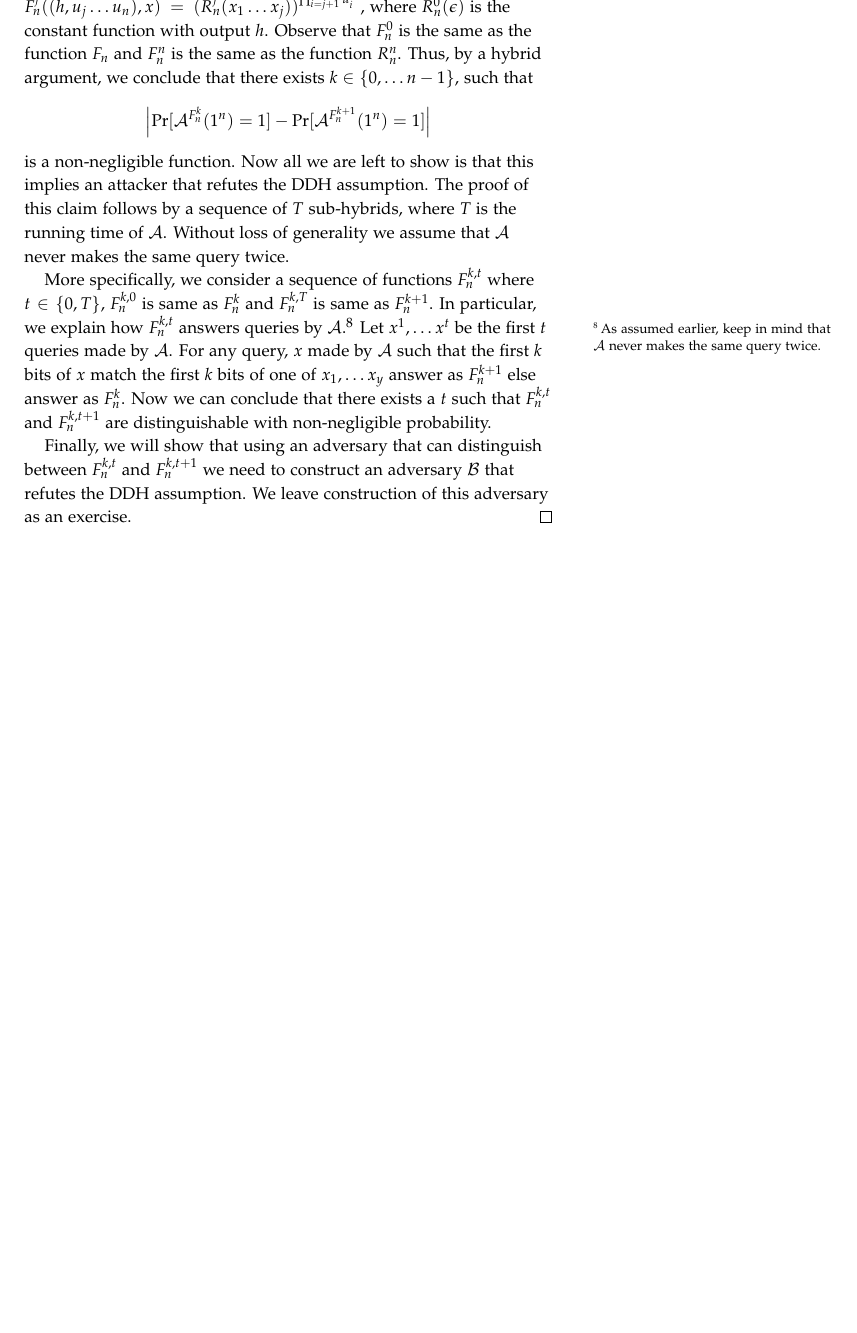
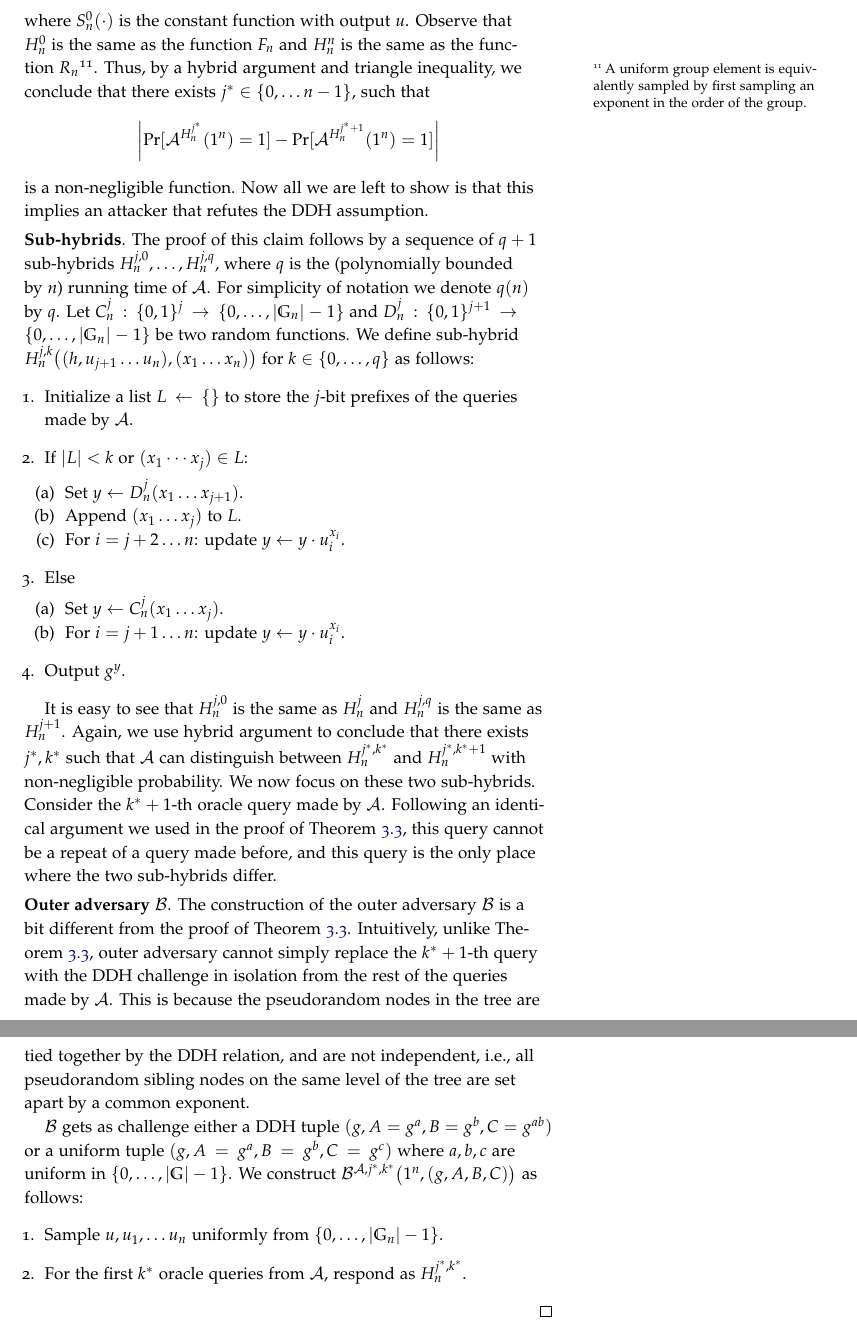
Before and after one commit to sanjamg/276-F24-Notes, a LaTeX book (notes-F24.tex, which reads lec05-F24.tex): part of page 40 of 57 before the commit and two parts of pages 40 and 41 of 57 after it, the two joined at a grey line, cut at the place of the change, the shorter picture padded with empty space. Compiled offline with pdfLaTeX.

Commit message:
Almost done

```diff
--- a/lec05-F24.tex
+++ b/lec05-F24.tex
@@ -154,3 +153,0 @@ Next, we will prove that the function $F_n$ is a pseudo-random function or that
-    For any $j \in \{0,\ldots n\}$, let $F^j_n((h,u_{j}\ldots u_n),x) = (R_n^j(x_1\ldots x_j))^{\prod_{i=j+1}^n u_i^{x_i}}$, where $R_n^0(\epsilon)$ is the constant function with output $h$. Observe that $F_n^0$ is the same as the function $F_n$ and $F_n^n$ is the same as the function $R_n^n$. Thus, by a hybrid argument, we conclude that there exists $k \in \{0,\ldots n-1\}$, such that
-    \[\left|\Pr[\mathcal{A}^{F_n^k}(1^n) =1] -  \Pr[\mathcal{A}^{F_n^{k+1}}(1^n) =1]\right|\]
-    is a non-negligible function. Now all we are left to show is that this implies an attacker that refutes the DDH assumption. The proof of this claim follows by a sequence of $T$ sub-hybrids, where $T$ is the running time of $\mathcal{A}$. Without loss of generality we assume that $\mathcal{A}$ never makes the same query twice.
@@ -157,2 +161 @@ Next, we will prove that the function $F_n$ is a pseudo-random function or that
 
-    More specifically, we consider a sequence of functions $F_n^{k,t}$ where $t \in \{0,T\}$, $F_n^{k,0}$ is same as $F_n^{k}$ and $F_n^{k,T}$ is same as $F_n^{k+1}$. In particular, we explain how $F_n^{k,t}$ answers queries by $\mathcal{A}$.\footnote{As assumed earlier, keep in mind that $\mathcal{A}$ never makes the same query twice.} Let $x^1, \ldots x^t$ be the first $t$ queries made by $\mathcal{A}$. For any query, $x$ made by $\mathcal{A}$ such that the first $k$ bits of $x$ match the first $k$ bits of one of $x_1, \ldots x_y$ answer as $F_n^{k+1}$ else answer as $F_n^{k}$. Now we can conclude that there exists a $t$ such that $F_n^{k,t}$ and $F_n^{k,t+1}$ are distinguishable with non-negligible probability.
@@ -159,5 +166,38 @@ Next, we will prove that the function $F_n$ is a pseudo-random function or that
+    where $S_n^0(\cdot)$ is the constant function with output $u$. Observe that $H_n^0$ is the same as the function $F_n$ and $H_n^n$ is the same as the function $R_n$\footnote{A uniform group element is equivalently sampled by first sampling an exponent in the order of the group.}. Thus, by a hybrid argument and triangle inequality, we conclude that there exists $j^* \in \{0,\ldots n-1\}$, such that
+    \[\left|\Pr[\mathcal{A}^{H_n^{j^*}}(1^n) =1] -  \Pr[\mathcal{A}^{H_n^{j^*+1}}(1^n) =1]\right|\]
+    is a non-negligible function. Now all we are left to show is that this implies an attacker that refutes the DDH assumption.\smallskip
 
-    Finally, we will show that using an adversary that can distinguish between $F_n^{k,t}$ and $F_n^{k,t+1}$ we need to construct an adversary $\mathcal{B}$ that refutes the DDH assumption. We leave construction of this adversary as an exercise.
+    \noindent \textbf{Sub-hybrids}. The proof of this claim follows by a sequence of $q+1$ sub-hybrids $H_n^{j, 0}, \dots, H_n^{j, q}$, where $q$ is the (polynomially bounded by $n$) running time of $\mathcal{A}$. For simplicity of notation we denote $q(n)$ by $q$. Let $C_n^j: \{0, 1\}^j \to \{0, \dots, |\mathbb{G}_n|-1\}$ and $D_n^j: \{0, 1\}^{j+1} \to \{0, \dots, |\mathbb{G}_n|-1\}$ be two random functions. We define sub-hybrid $H_n^{j, k}\big((h,u_{j+1}\ldots u_n),(x_1\dots x_n)\big)$ for $k \in \{0, \dots, q\}$ as follows:
+    \begin{enumerate}
+        \item Initialize a list $L \gets \{\}$ to store the $j$-bit prefixes of the queries made by $\mathcal{A}$.
+        \item If $|L|<k$ or $(x_1\cdots x_j) \in L$:
+              \begin{enumerate}[noitemsep,nolistsep]
+                  \item Set $y \gets D^j_n(x_1\dots x_{j+1})$.
+                  \item Append $(x_1\dots x_j)$ to $L$.
+                  \item For $i = j+2 \dots n$: update $y \gets y \cdot u_i^{x_i}$.
+              \end{enumerate}
+        \item Else
+              \begin{enumerate}[noitemsep,nolistsep]
+                  \item Set $y \gets C^j_n(x_1\dots x_j)$.
+                  \item For $i = j+1 \dots n$: update $y \gets y \cdot u_i^{x_i}$.
+              \end{enumerate}
+        \item Output $g^y$.
+    \end{enumerate}
+
+    It is easy to see that $H_n^{j, 0}$ is the same as $H_n^j$ and $H_n^{j, q}$ is the same as $H_n^{j+1}$.
+    Again, we use hybrid argument to conclude that there exists $j^*, k^*$ such that $\mathcal{A}$ can distinguish between $H_n^{j^*, k^*}$ and $H_n^{j^*, k^*+1}$ with non-negligible probability. We now focus on these two sub-hybrids. Consider the $k^*+1$-th oracle query made by $\mathcal{A}$. Following an identical argument we used in the proof of Theorem~\ref{theorem:ggm}, this query cannot be a repeat of a query made before, and this query is the only place where the two sub-hybrids differ.\smallskip
+
+    \noindent \textbf{Outer adversary $\mathcal{B}$}. The construction of the outer adversary $\mathcal{B}$ is a bit different from the proof of Theorem~\ref{theorem:ggm}. Intuitively, unlike Theorem~\ref{theorem:ggm}, outer adversary cannot simply replace the $k^*+1$-th query with the DDH challenge in isolation from the rest of the queries made by $\mathcal{A}$. This is because the pseudorandom nodes in the tree are tied together by the DDH relation, and are not independent, i.e., all pseudorandom sibling nodes on the same level of the tree are set apart by a common exponent.
+
+    $\mathcal{B}$ gets as challenge either a DDH tuple $(g, A=g^a, B=g^b, C=g^{ab})$ or a uniform tuple $(g, A=g^a, B=g^b, C=g^c)$ where $a, b, c$ are uniform in $\{0, \dots, |\mathbb{G}|-1\}$. We construct $\mathcal{B}^{\mathcal{A}, j^*, k^*}\big(1^n, (g, A, B, C)\big)$ as follows:
+    \begin{enumerate}
+        \item Sample $u, u_1, \ldots u_n$ uniformly from $\{0, \dots, |\mathbb{G}_n|-1\}$.
+        \item For the first $k^*$ oracle queries from $\mathcal{A}$, respond as $H_n^{j^*, k^*}$.
+    \end{enumerate}
+
+    %Without loss of generality we assume that $\mathcal{A}$ never makes the same query twice.
+    %More specifically, we consider a sequence of functions $F_n^{k,t}$ where $t \in \{0,T\}$, $F_n^{k,0}$ is same as $F_n^{k}$ and $F_n^{k,T}$ is same as $F_n^{k+1}$. In particular, we explain how $F_n^{k,t}$ answers queries by $\mathcal{A}$.\footnote{As assumed earlier, keep in mind that $\mathcal{A}$ never makes the same query twice.} Let $x^1, \ldots x^t$ be the first $t$ queries made by $\mathcal{A}$. For any query, $x$ made by $\mathcal{A}$ such that the first $k$ bits of $x$ match the first $k$ bits of one of $x_1, \ldots x_y$ answer as $F_n^{k+1}$ else answer as $F_n^{k}$. Now we can conclude that there exists a $t$ such that $F_n^{k,t}$ and $F_n^{k,t+1}$ are distinguishable with non-negligible probability.
+    %Finally, we will show that using an adversary that can distinguish between $F_n^{k,t}$ and $F_n^{k,t+1}$ we need to construct an adversary $\mathcal{B}$ that refutes the DDH assumption. We leave construction of this adversary as an exercise.
 \end{proof}
 
 
```
Also changed, not shown: lec05-F24.tex (37 more changed lines).
